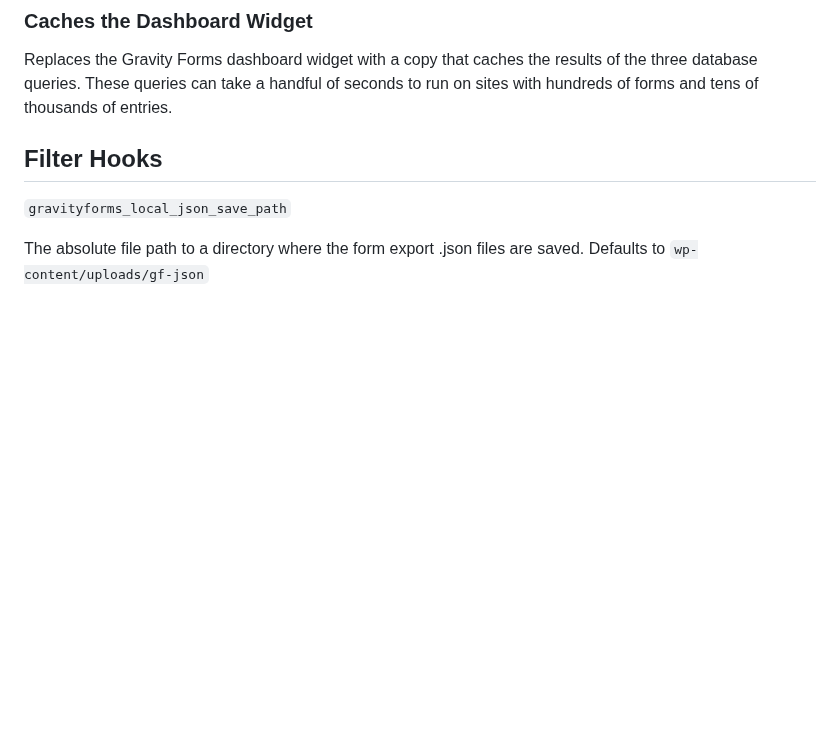
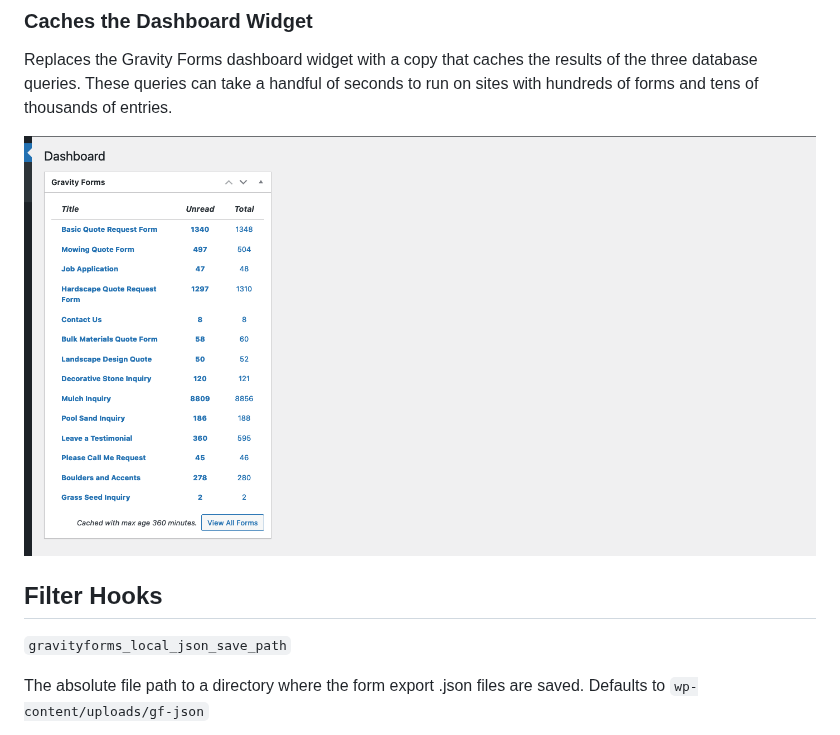
Before and after one commit to csalzano/power-boost-for-gravity-forms, a Markdown page: README.md, the part around the change. Drawn GitHub-style; pictures changed too: assets/screenshot-9.png (added); blank space fills up the shorter version.

Commit message:
Adds a screenshot of the cached dashboard widget.

```diff
--- a/README.md
+++ b/README.md
@@ -76,6 +76,8 @@ Enables merge tags in HTML fields. The merge tag must be on a page after the fie
 
 Replaces the Gravity Forms dashboard widget with a copy that caches the results of the three database queries. These queries can take a handful of seconds to run on sites with hundreds of forms and tens of thousands of entries.
 
+![screenshot-9](assets/screenshot-9.png)
+
 
 
 ## Filter Hooks
```
Also changed, not shown: 1 other file.
